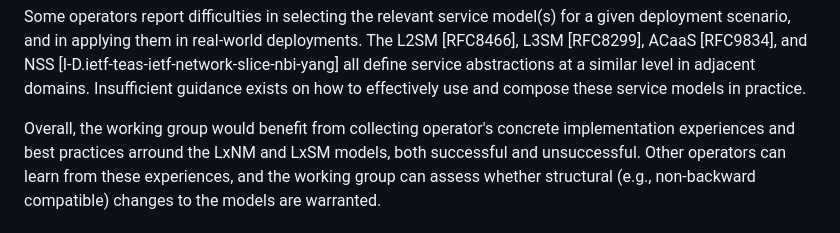
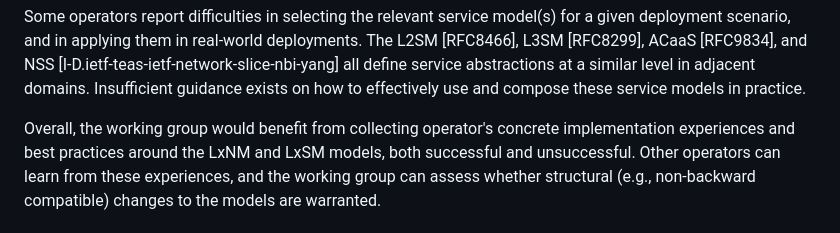
Before and after one commit to sbarguil/ONSEN_Problem_Statement, a Markdown page: draft-kbf-onsen-problem-statement.md, the part around the change. GitHub-like rendering.

```diff
--- a/draft-kbf-onsen-problem-statement.md
+++ b/draft-kbf-onsen-problem-statement.md
@@ -284,7 +284,7 @@ domains.  Insufficient guidance exists on how to effectively use and
 compose these service models in practice.
 
 Overall, the working group would benefit from collecting operator's
-concrete implementation experiences and best practices arround the
+concrete implementation experiences and best practices around the
 LxNM and LxSM models, both successful and unsuccessful. Other operators
 can learn from these experiences, and the working group can assess whether
 structural (e.g., non-backward compatible) changes to the models are warranted.
```
